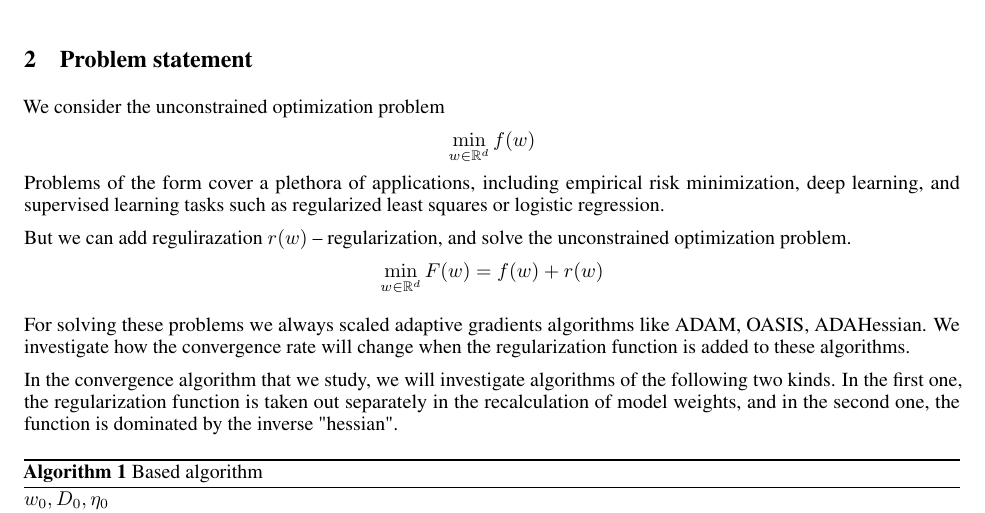
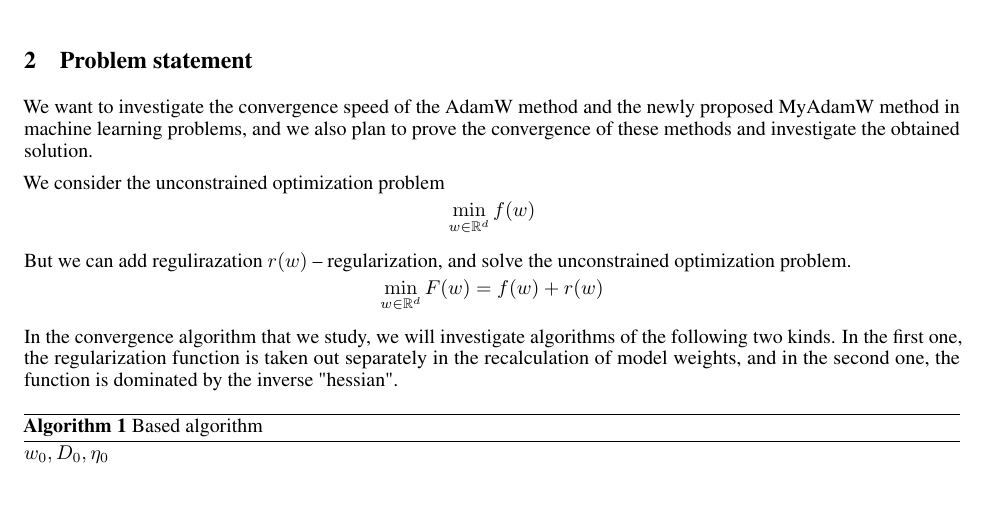
Before and after one commit to kreininmv/2023-Project-143, a LaTeX paper (paper/main.tex): part of page 2 of 5, cut so that both start at the same text, the shorter picture padded with empty space. Compiled offline with pdfLaTeX.

Commit message:
problem statement changed

```diff
--- a/paper/main.tex
+++ b/paper/main.tex
@@ -112,22 +112,18 @@ Throughout this work we assume that each f $:\mathbb{R}^d \rightarrow \mathbb{R}
 
 
 \section{Problem statement}
+We want to investigate the convergence speed of the AdamW method and the newly proposed MyAdamW method in machine learning problems, and we also plan to prove the convergence of these methods and investigate the obtained solution.
 
 We consider the unconstrained optimization problem
 \begin{equation*}
 	\min_{w \in \mathbb{R}^d} f(w)
 \end{equation*}
-Problems of the form cover a plethora of applications, including empirical risk minimization,
-deep learning, and supervised learning tasks such as regularized least squares or logistic regression.
 
 But we can add regulirazation $r(w)$ -- regularization, and solve the unconstrained optimization problem.
 \begin{equation*}
 	\min_{w \in \mathbb{R}^d} F(w) = f(w) + r(w)
 \end{equation*}
 
-For solving these problems we always scaled adaptive gradients algorithms like ADAM, OASIS, ADAHessian. We investigate how the convergence rate will change when the regularization function is added to these algorithms.
-
-% В исследуемом нами алгоритме сходимости мы будем исследовать алгоритмы двух следующих видов. В первом функция регуляризации выносится отдельном в пересчете весов модели, во втором функция домножается на обратный "гессиан".
 In the convergence algorithm that we study, we will investigate algorithms of the following two kinds. In the first one, the regularization function is taken out separately in the recalculation of model weights, and in the second one, the function is dominated by the inverse "hessian".
 
 \begin{algorithm}[H]
```
Also changed, not shown: paper/main.pdf.
